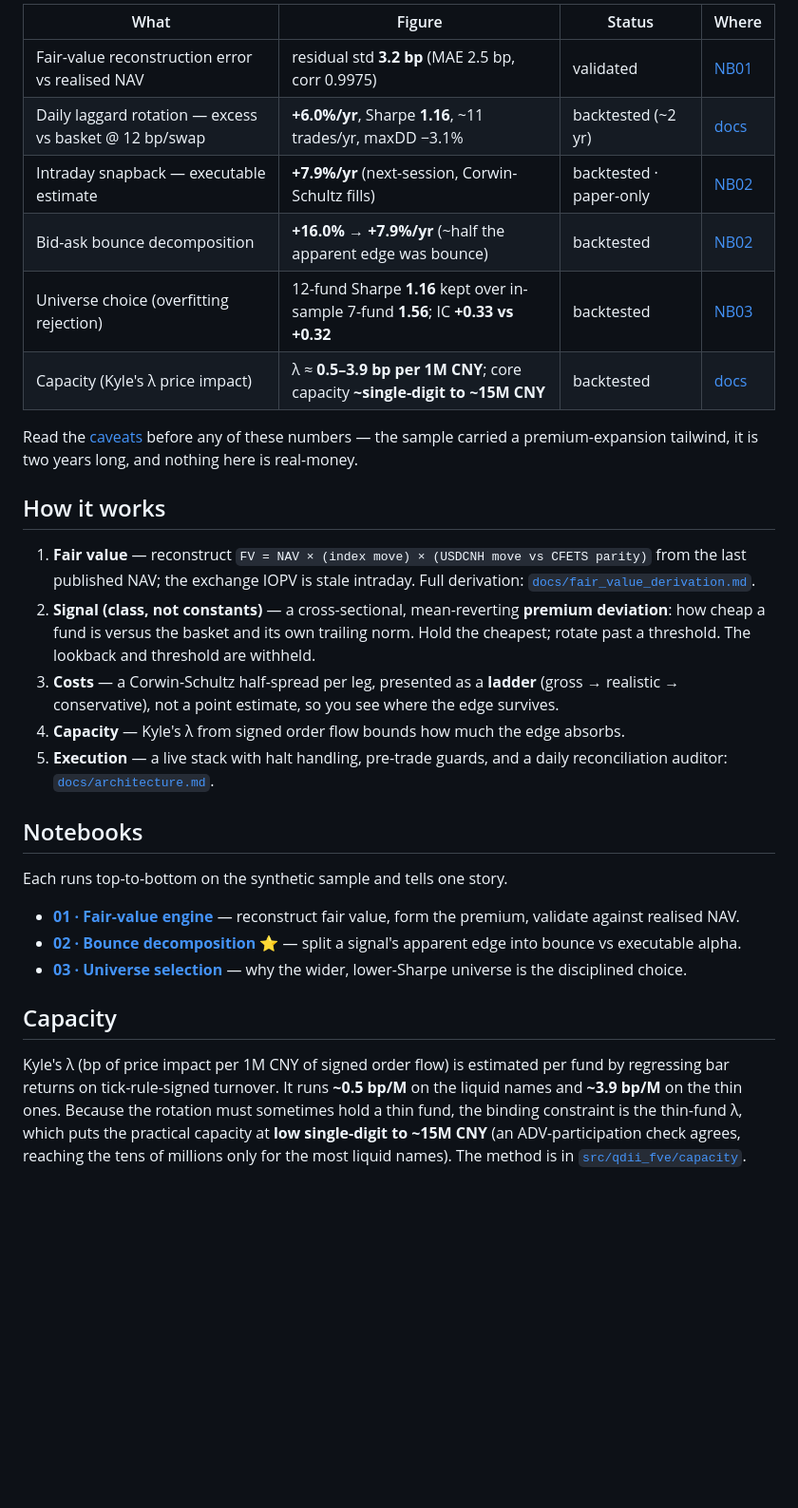
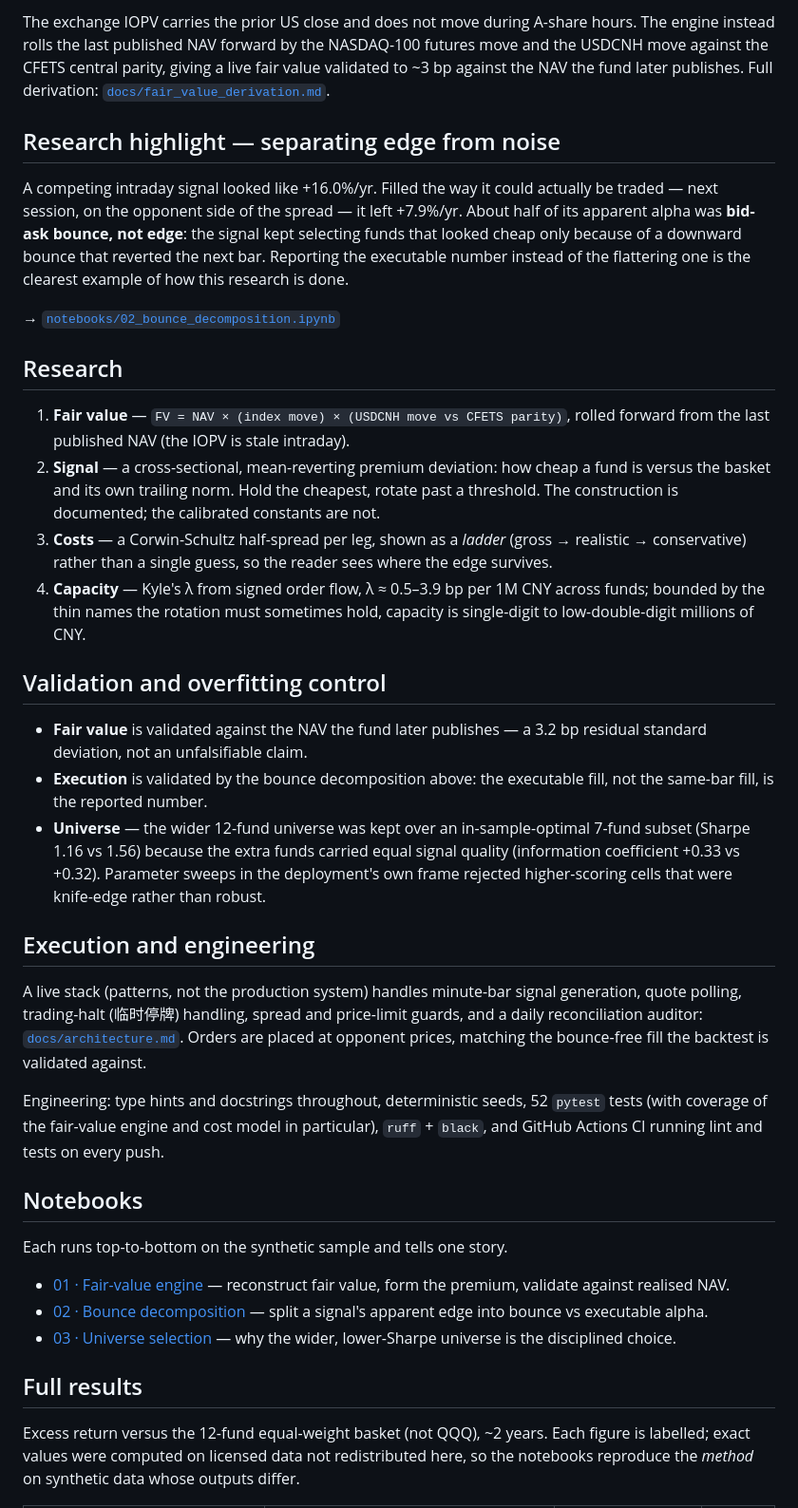
Before and after one commit to Leorich-max/qdii-fair-value-engine, a Markdown page: README.md, the part around one of its changes. Shown at 95% size. Rendered like a GitHub page; blank space fills up the shorter version.

```diff
--- a/README.md
+++ b/README.md
@@ -42,50 +32,40 @@ synthetic data whose outputs differ.
 
-| What | Figure | Status | Where |
-|---|---|---|---|
-| Fair-value reconstruction error vs realised NAV | residual std **3.2 bp** (MAE 2.5 bp, corr 0.9975) | validated | [NB01](notebooks/01_fair_value_engine.ipynb) |
-| Daily laggard rotation — excess vs basket @ 12 bp/swap | **+6.0%/yr**, Sharpe **1.16**, ~11 trades/yr, maxDD −3.1% | backtested (~2 yr) | [docs](docs/fair_value_derivation.md) |
-| Intraday snapback — executable estimate | **+7.9%/yr** (next-session, Corwin-Schultz fills) | backtested · paper-only | [NB02](notebooks/02_bounce_decomposition.ipynb) |
-| Bid-ask bounce decomposition | **+16.0% → +7.9%/yr** (~half the apparent edge was bounce) | backtested | [NB02](notebooks/02_bounce_decomposition.ipynb) |
-| Universe choice (overfitting rejection) | 12-fund Sharpe **1.16** kept over in-sample 7-fund **1.56**; IC **+0.33 vs +0.32** | backtested | [NB03](notebooks/03_universe_selection_overfitting.ipynb) |
-| Capacity (Kyle's λ price impact) | λ ≈ **0.5–3.9 bp per 1M CNY**; core capacity **~single-digit to ~15M CNY** | backtested | [docs](#capacity) |
+The exchange IOPV carries the prior US close and does not move during A-share hours. The engine instead rolls the last published NAV forward by the NASDAQ-100 futures move and the USDCNH move against the CFETS central parity, giving a live fair value validated to ~3 bp against the NAV the fund later publishes. Full derivation: [`docs/fair_value_derivation.md`](docs/fair_value_derivation.md).
 
-Read the [caveats](#caveats) before any of these numbers — the sample carried a
-premium-expansion tailwind, it is two years long, and nothing here is real-money.
+## Research highlight — separating edge from noise
 
-## How it works
+A competing intraday signal looked like +16.0%/yr. Filled the way it could actually be traded — next session, on the opponent side of the spread — it left +7.9%/yr. About half of its apparent alpha was **bid-ask bounce, not edge**: the signal kept selecting funds that looked cheap only because of a downward bounce that reverted the next bar. Reporting the executable number instead of the flattering one is the clearest example of how this research is done.
 
-1. **Fair value** — reconstruct `FV = NAV × (index move) × (USDCNH move vs CFETS
-   parity)` from the last published NAV; the exchange IOPV is stale intraday. Full
-   derivation: [`docs/fair_value_derivation.md`](docs/fair_value_derivation.md).
-2. **Signal (class, not constants)** — a cross-sectional, mean-reverting **premium
-   deviation**: how cheap a fund is versus the basket and its own trailing norm.
-   Hold the cheapest; rotate past a threshold. The lookback and threshold are
-   withheld.
-3. **Costs** — a Corwin-Schultz half-spread per leg, presented as a **ladder**
-   (gross → realistic → conservative), not a point estimate, so you see where the
-   edge survives.
-4. **Capacity** — Kyle's λ from signed order flow bounds how much the edge absorbs.
-5. **Execution** — a live stack with halt handling, pre-trade guards, and a daily
-   reconciliation auditor: [`docs/architecture.md`](docs/architecture.md).
+→ [`notebooks/02_bounce_decomposition.ipynb`](notebooks/02_bounce_decomposition.ipynb)
+
+## Research
+
+1. **Fair value** — `FV = NAV × (index move) × (USDCNH move vs CFETS parity)`, rolled forward from the last published NAV (the IOPV is stale intraday).
+2. **Signal** — a cross-sectional, mean-reverting premium deviation: how cheap a fund is versus the basket and its own trailing norm. Hold the cheapest, rotate past a threshold. The construction is documented; the calibrated constants are not.
+3. **Costs** — a Corwin-Schultz half-spread per leg, shown as a *ladder* (gross → realistic → conservative) rather than a single guess, so the reader sees where the edge survives.
+4. **Capacity** — Kyle's λ from signed order flow, λ ≈ 0.5–3.9 bp per 1M CNY across funds; bounded by the thin names the rotation must sometimes hold, capacity is single-digit to low-double-digit millions of CNY.
+
+## Validation and overfitting control
+
+- **Fair value** is validated against the NAV the fund later publishes — a 3.2 bp residual standard deviation, not an unfalsifiable claim.
+- **Execution** is validated by the bounce decomposition above: the executable fill, not the same-bar fill, is the reported number.
+- **Universe** — the wider 12-fund universe was kept over an in-sample-optimal 7-fund subset (Sharpe 1.16 vs 1.56) because the extra funds carried equal signal quality (information coefficient +0.33 vs +0.32). Parameter sweeps in the deployment's own frame rejected higher-scoring cells that were knife-edge rather than robust.
+
+## Execution and engineering
+
+A live stack (patterns, not the production system) handles minute-bar signal generation, quote polling, trading-halt (临时停牌) handling, spread and price-limit guards, and a daily reconciliation auditor: [`docs/architecture.md`](docs/architecture.md). Orders are placed at opponent prices, matching the bounce-free fill the backtest is validated against.
+
+Engineering: type hints and docstrings throughout, deterministic seeds, 52 `pytest` tests (with coverage of the fair-value engine and cost model in particular), `ruff` + `black`, and GitHub Actions CI running lint and tests on every push.
 
 ## Notebooks
 
 Each runs top-to-bottom on the synthetic sample and tells one story.
 
-- **[01 · Fair-value engine](notebooks/01_fair_value_engine.ipynb)** — reconstruct
-  fair value, form the premium, validate against realised NAV.
-- **[02 · Bounce decomposition](notebooks/02_bounce_decomposition.ipynb)** ⭐ — split
-  a signal's apparent edge into bounce vs executable alpha.
-- **[03 · Universe selection](notebooks/03_universe_selection_overfitting.ipynb)** —
-  why the wider, lower-Sharpe universe is the disciplined choice.
+- [01 · Fair-value engine](notebooks/01_fair_value_engine.ipynb) — reconstruct fair value, form the premium, validate against realised NAV.
+- [02 · Bounce decomposition](notebooks/02_bounce_decomposition.ipynb) — split a signal's apparent edge into bounce vs executable alpha.
+- [03 · Universe selection](notebooks/03_universe_selection_overfitting.ipynb) — why the wider, lower-Sharpe universe is the disciplined choice.
 
-## Capacity
+## Full results
 
-Kyle's λ (bp of price impact per 1M CNY of signed order flow) is estimated per fund
-by regressing bar returns on tick-rule-signed turnover. It runs **~0.5 bp/M** on the
-liquid names and **~3.9 bp/M** on the thin ones. Because the rotation must sometimes
-hold a thin fund, the binding constraint is the thin-fund λ, which puts the
-practical capacity at **low single-digit to ~15M CNY** (an ADV-participation check
-agrees, reaching the tens of millions only for the most liquid names). The method is
-in [`src/qdii_fve/capacity`](src/qdii_fve/capacity).
+Excess return versus the 12-fund equal-weight basket (not QQQ), ~2 years. Each figure is labelled; exact values were computed on licensed data not redistributed here, so the notebooks reproduce the *method* on synthetic data whose outputs differ.
 
```
Also changed, not shown: other parts of README.md (+44 -72 lines).
